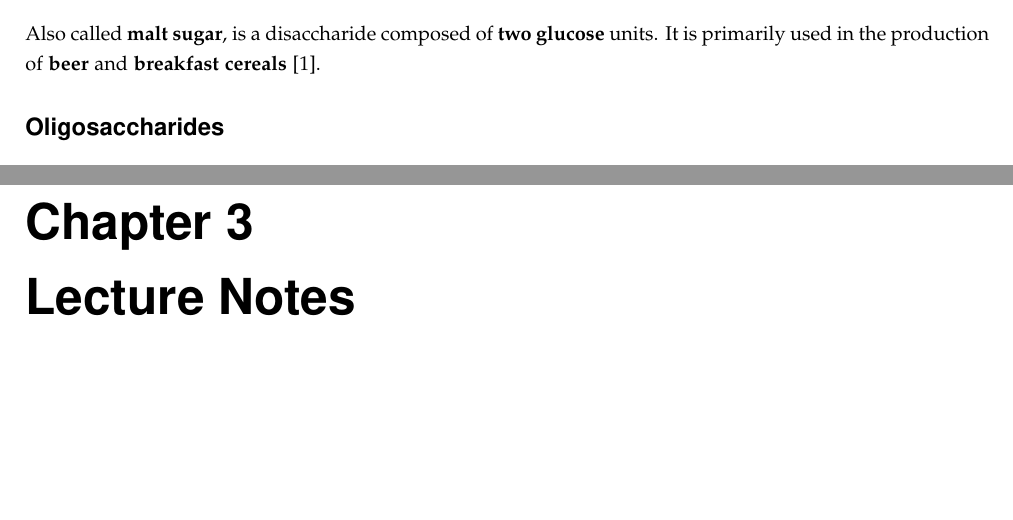
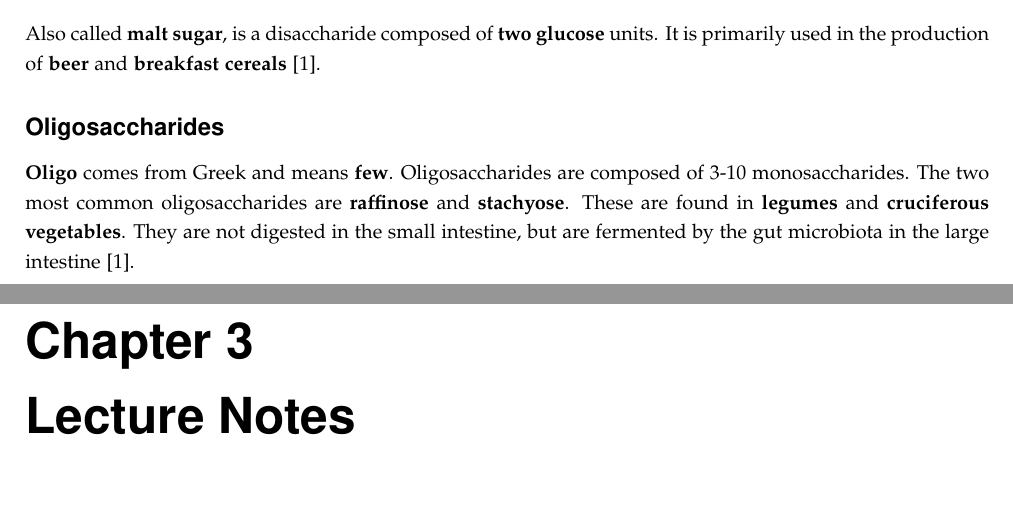
Before and after one commit to DanishUnicorn/tcp, a LaTeX thesis (food_science_and_culinary_techniques/main.tex, which reads food_science_and_culinary_techniques/TexFiles/chapter2.tex): two parts of pages 11 and 12 of 22, joined at a grey line, cut so that both start at the same text, the shorter picture padded with empty space. The pictures show the PDF file food_science_and_culinary_techniques/main.pdf that the author committed with the source.

Commit message:
Still working on chapter 2.2

```diff
--- a/food_science_and_culinary_techniques/TexFiles/chapter2.tex
+++ b/food_science_and_culinary_techniques/TexFiles/chapter2.tex
@@ -111,3 +111,4 @@ Most commonly known as \textbf{milk sugar}, and is in its chemical form a disacc
 Also called \textbf{malt sugar}, is a disaccharide composed of \textbf{two glucose} units. It is primarily used in the production of \textbf{beer} and \textbf{breakfast cereals} \cite*{BKR_02}.
 
 \subsubsection*{Oligosaccharides}
+\textbf{Oligo} comes from Greek and means \textbf{few}. Oligosaccharides are composed of 3-10 monosaccharides. The two most common oligosaccharides are \textbf{raffinose} and \textbf{stachyose}. These are found in \textbf{legumes} and \textbf{cruciferous vegetables}. They are not digested in the small intestine, but are fermented by the gut microbiota in the large intestine \cite*{BKR_02}.
```
Also changed, not shown: food_science_and_culinary_techniques/main.pdf.
